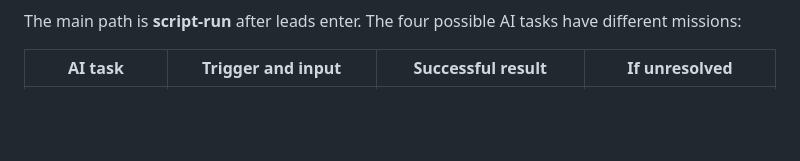
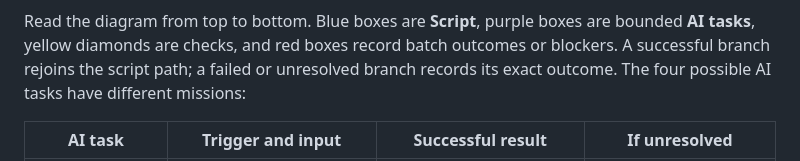
Before and after one commit to sophiesun7119/search-job, a Markdown page: code/PLAN.md, the part around one of its changes. GitHub-like rendering; blank space fills up the shorter version.

````diff
--- a/code/PLAN.md
+++ b/code/PLAN.md
@@ -19,6 +49,6 @@ flowchart TD
 ```
 
-The main path is **script-run** after leads enter. The four possible AI tasks have different missions:
+Read the diagram from top to bottom. Blue boxes are **Script**, purple boxes are bounded **AI tasks**, yellow diamonds are checks, and red boxes record batch outcomes or blockers. A successful branch rejoins the script path; a failed or unresolved branch records its exact outcome. The four possible AI tasks have different missions:
 
 | AI task | Trigger and input | Successful result | If unresolved |
 | --- | --- | --- | --- |
````
Also changed, not shown: other parts of code/PLAN.md (+40 -10 lines).
